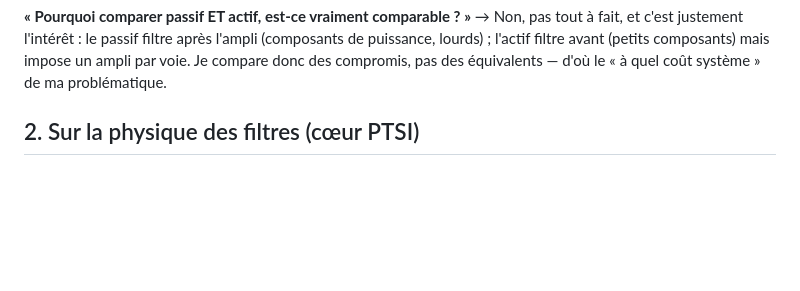
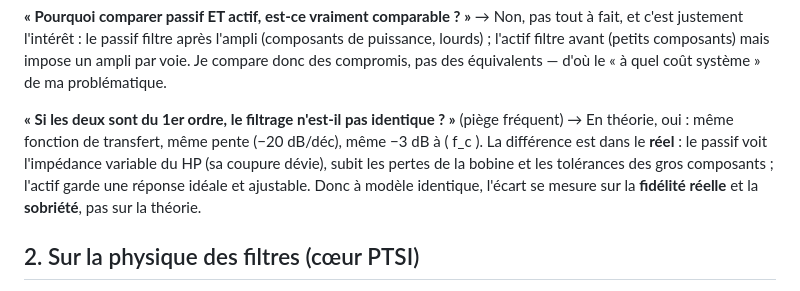
Before and after one commit to thomasMareel/tipe-filtrage-enceinte, a Markdown page: NOTES-TIPE.md, the part around the change. GitHub-like rendering; blank space fills up the shorter version.

Commit message:
Boucle itération 11 : Q/R jury sur l'équivalence théorique des deux filtres
Ajoute à NOTES-TIPE.md une question piège fréquente — si passif et actif sont
tous deux du 1er ordre, le filtrage est identique en théorie ; l'écart se joue
dans le réel (impédance variable du HP, pertes, tolérances) et sur la sobriété.

Co-Authored-By: Claude Opus 4.7 (1M context) <noreply@anthropic.com>

```diff
--- a/NOTES-TIPE.md
+++ b/NOTES-TIPE.md
@@ -27,6 +27,13 @@ le grave au subwoofer 18″ qui est conçu pour ça.
 l'ampli (composants de puissance, lourds) ; l'actif filtre avant (petits composants)
 mais impose un ampli par voie. Je compare donc des compromis, pas des équivalents —
 d'où le « à quel coût système » de ma problématique.
+
+**« Si les deux sont du 1er ordre, le filtrage n'est-il pas identique ? »** (piège fréquent)
+→ En théorie, oui : même fonction de transfert, même pente (−20 dB/déc), même −3 dB
+à \( f_c \). La différence est dans le **réel** : le passif voit l'impédance variable du
+HP (sa coupure dévie), subit les pertes de la bobine et les tolérances des gros
+composants ; l'actif garde une réponse idéale et ajustable. Donc à modèle identique,
+l'écart se mesure sur la **fidélité réelle** et la **sobriété**, pas sur la théorie.
 
 ## 2. Sur la physique des filtres (cœur PTSI)
 
```
Also changed, not shown: CLAUDE.md (+3 -0 lines).
